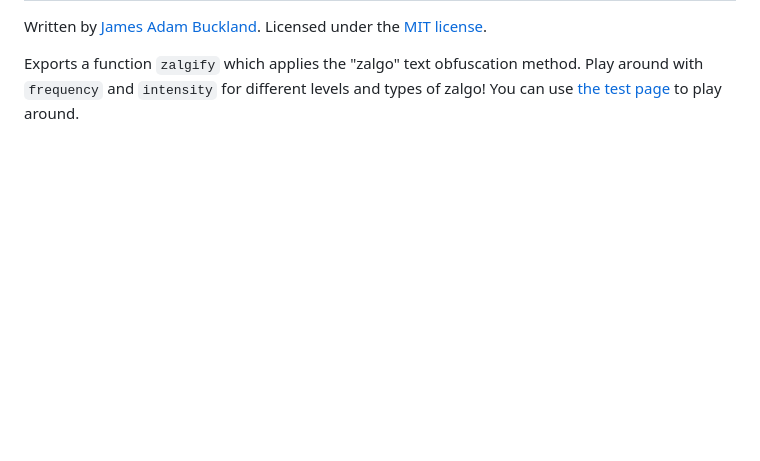
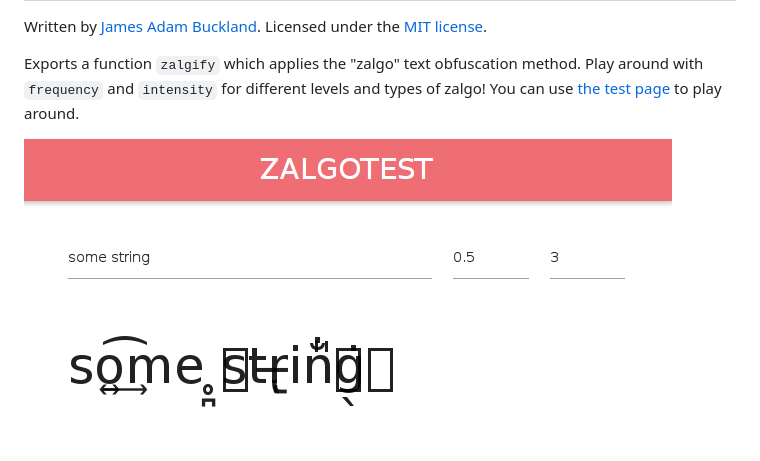
Before and after one commit to cosmicexplorer/zalgify, a Markdown page: README.md, the part around the change. Drawn GitHub-style; pictures changed too: screenshot.png (added); blank space fills up the shorter version.

Commit message:
add screenshot

```diff
--- a/README.md
+++ b/README.md
@@ -4,3 +4,5 @@ zalgify
 Written by [James Adam Buckland](https://github.com/ambuc). Licensed under the [MIT license](https://opensource.org/licenses/MIT).
 
 Exports a function `zalgify` which applies the "zalgo" text obfuscation method. Play around with `frequency` and `intensity` for different levels and types of zalgo! You can use [the test page](https://cosmicexplorer.github.io/zalgify) to play around.
+
+![zalgify test screenshot](screenshot.png "Zalgification in action")
```
Also changed, not shown: 1 other file.
